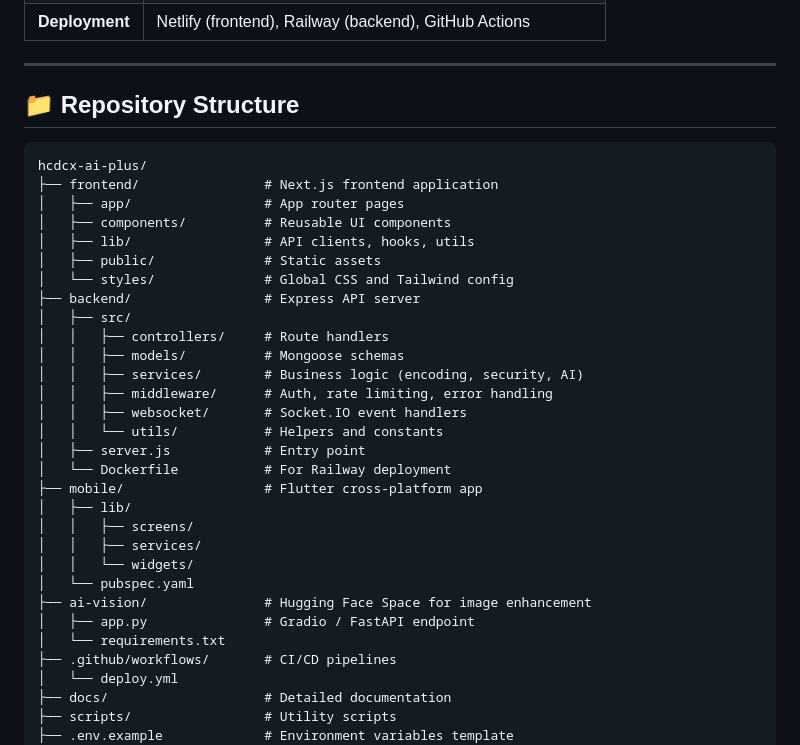
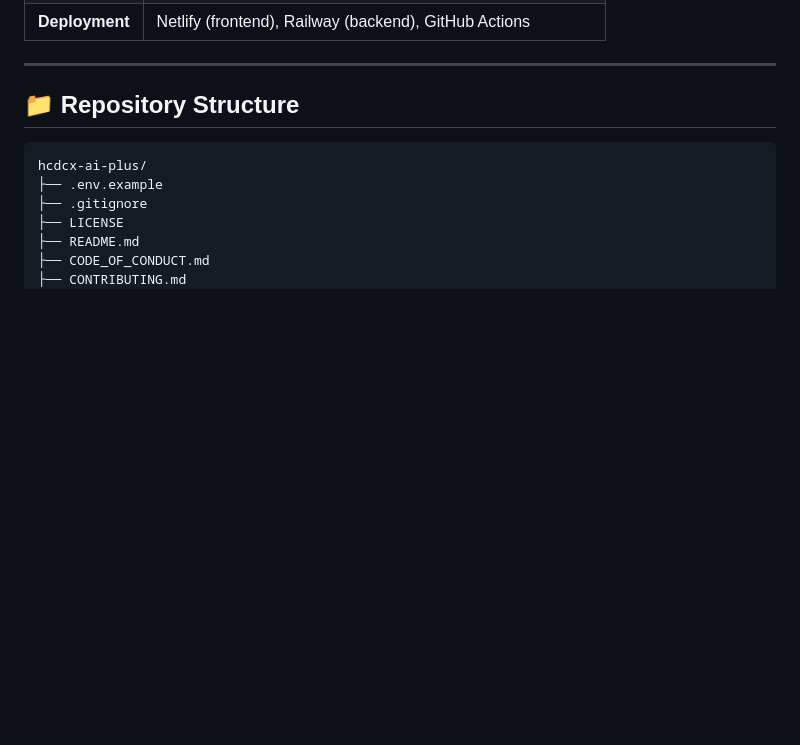
Before and after one commit to hcdc-x/hcdcx-ai-plus, a Markdown page: README.md, the part around one of its changes. GitHub-like rendering; blank space fills up the shorter version.

````diff
--- a/README.md
+++ b/README.md
@@ -70,34 +70,10 @@
 
 ```
 hcdcx-ai-plus/
-├── frontend/                # Next.js frontend application
-│   ├── app/                 # App router pages
-│   ├── components/          # Reusable UI components
-│   ├── lib/                 # API clients, hooks, utils
-│   ├── public/              # Static assets
-│   └── styles/              # Global CSS and Tailwind config
-├── backend/                 # Express API server
-│   ├── src/
-│   │   ├── controllers/     # Route handlers
-│   │   ├── models/          # Mongoose schemas
-│   │   ├── services/        # Business logic (encoding, security, AI)
-│   │   ├── middleware/      # Auth, rate limiting, error handling
-│   │   ├── websocket/       # Socket.IO event handlers
-│   │   └── utils/           # Helpers and constants
-│   ├── server.js            # Entry point
-│   └── Dockerfile           # For Railway deployment
-├── mobile/                  # Flutter cross‑platform app
-│   ├── lib/
-│   │   ├── screens/
-│   │   ├── services/
-│   │   └── widgets/
-│   └── pubspec.yaml
-├── ai-vision/               # Hugging Face Space for image enhancement
-│   ├── app.py               # Gradio / FastAPI endpoint
-│   └── requirements.txt
-├── .github/workflows/       # CI/CD pipelines
-│   └── deploy.yml
-├── docs/                    # Detailed documentation
-├── scripts/                 # Utility scripts
-├── .env.example             # Environment variables template
+├── .env.example
+├── .gitignore
+├── LICENSE
+├── README.md
+├── CODE_OF_CONDUCT.md
+├── CONTRIBUTING.md
 ├── DEPLOYMENT.md
````
Also changed, not shown: other parts of README.md (+148 -4 lines).
